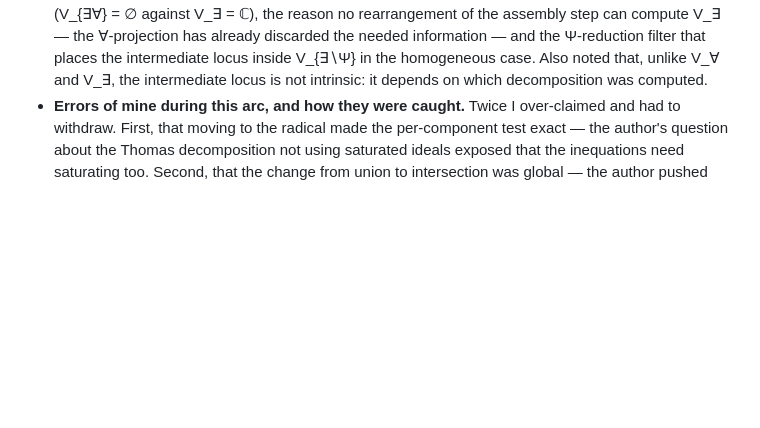
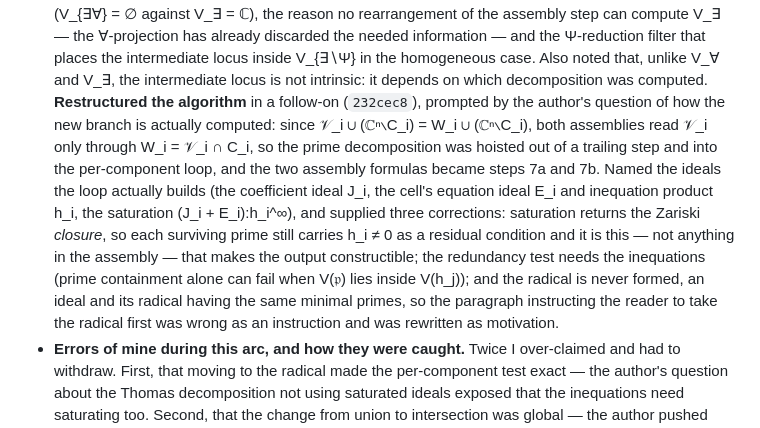
Before and after one commit to BrentBaccala/NewMethod, a Markdown page: AI-CONTRIBUTIONS.md, the part around the change. GitHub-like rendering; blank space fills up the shorter version.

Commit message:
AI-CONTRIBUTIONS: record the algorithm restructure
Extends the 6a/6b bullet with the follow-on restructure (b39a387):
hoisting the prime decomposition into the loop, naming J_i / E_i / h_i,
and the three corrections that came with it (saturation gives the
closure; the redundancy test needs the inequations; the radical is never
formed).

Co-Authored-By: Claude Opus 5 (1M context) <noreply@anthropic.com>
Claude-Session: https://claude.ai/code/session_0141TupTGXsdQHHUWoR2RgHi

```diff
--- a/AI-CONTRIBUTIONS.md
+++ b/AI-CONTRIBUTIONS.md
@@ -190,6 +190,21 @@ through the completeness proof and the algorithm.
   Ψ-reduction filter that places the intermediate locus inside V_{∃∖Ψ} in the
   homogeneous case. Also noted that, unlike V_∀ and V_∃, the intermediate locus
   is not intrinsic: it depends on which decomposition was computed.
+  **Restructured the algorithm** in a follow-on (`232cec8`), prompted by the
+  author's question of how the new branch is actually computed: since
+  𝒱_i ∪ (ℂⁿ∖C_i) = W_i ∪ (ℂⁿ∖C_i), both assemblies read 𝒱_i only through
+  W_i = 𝒱_i ∩ C_i, so the prime decomposition was hoisted out of a trailing
+  step and into the per-component loop, and the two assembly formulas became
+  steps 7a and 7b. Named the ideals the loop actually builds (the coefficient
+  ideal J_i, the cell's equation ideal E_i and inequation product h_i, the
+  saturation (J_i + E_i):h_i^∞), and supplied three corrections: saturation
+  returns the Zariski *closure*, so each surviving prime still carries h_i ≠ 0
+  as a residual condition and it is this — not anything in the assembly — that
+  makes the output constructible; the redundancy test needs the inequations
+  (prime containment alone can fail when V(𝔭) lies inside V(h_j)); and the
+  radical is never formed, an ideal and its radical having the same minimal
+  primes, so the paragraph instructing the reader to take the radical first was
+  wrong as an instruction and was rewritten as motivation.
 - **Errors of mine during this arc, and how they were caught.** Twice I
   over-claimed and had to withdraw. First, that moving to the radical made the
   per-component test exact — the author's question about the Thomas
```
